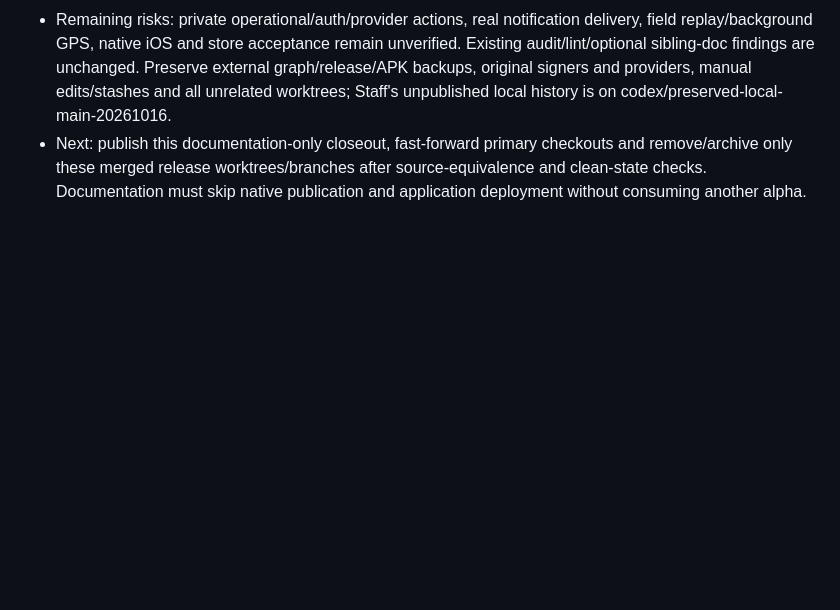
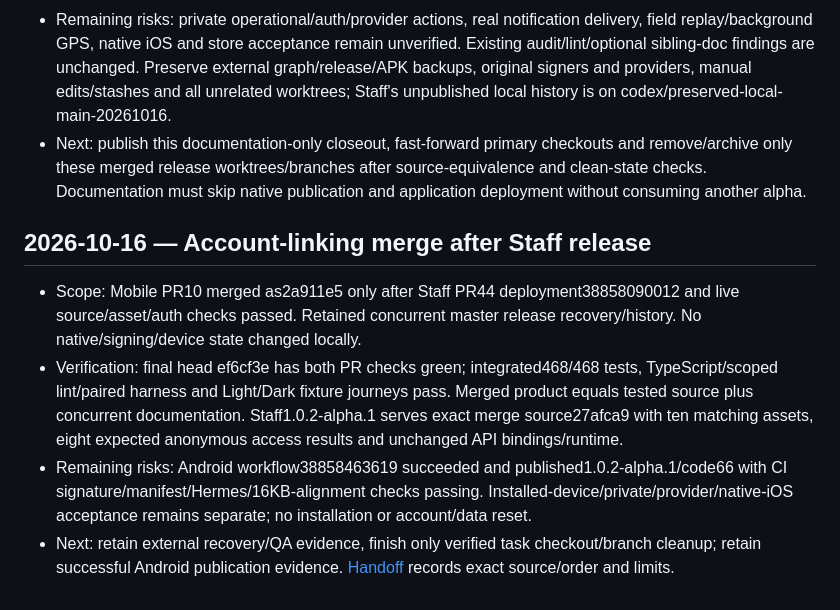
Before and after one commit to aymkopi/aleconnect-mobile, a Markdown page: docs/agent-harness/implementation-history.md, the part around the change. GitHub-like rendering; blank space fills up the shorter version.

Commit message:
docs: record account-linking release

```diff
--- a/docs/agent-harness/implementation-history.md
+++ b/docs/agent-harness/implementation-history.md
@@ -564,3 +564,10 @@ Closeout: harness validation against the reviewed Staff companion and git diff -
 - Verification: all exact-head PR checks and the three final publication workflows pass. Staff 1.0.1-alpha.1 matches its deployed source and six read-only production checks; the active automatic Worker equals the CI script/bindings/runtime. Mobile 1.0.1-alpha.1/code 65 and Lineman 1.0.0-alpha.1/code 2 match downloaded asset/tag/source/signature/native-alignment checks. Each exact APK passes three cold launches on 25069PTEBG; Mobile retains its session and Lineman renders Field access. No data clearing or migration. See the release-versioning acceptance table for immutable links and hashes.
 - Remaining risks: private operational/auth/provider actions, real notification delivery, field replay/background GPS, native iOS and store acceptance remain unverified. Existing audit/lint/optional sibling-doc findings are unchanged. Preserve external graph/release/APK backups, original signers and providers, manual edits/stashes and all unrelated worktrees; Staff's unpublished local history is on codex/preserved-local-main-20261016.
 - Next: publish this documentation-only closeout, fast-forward primary checkouts and remove/archive only these merged release worktrees/branches after source-equivalence and clean-state checks. Documentation must skip native publication and application deployment without consuming another alpha.
+
+## 2026-10-16 — Account-linking merge after Staff release
+
+- Scope: Mobile PR10 merged as2a911e5 only after Staff PR44 deployment38858090012 and live source/asset/auth checks passed. Retained concurrent master release recovery/history. No native/signing/device state changed locally.
+- Verification: final head ef6cf3e has both PR checks green; integrated468/468 tests, TypeScript/scoped lint/paired harness and Light/Dark fixture journeys pass. Merged product equals tested source plus concurrent documentation. Staff1.0.2-alpha.1 serves exact merge source27afca9 with ten matching assets, eight expected anonymous access results and unchanged API bindings/runtime.
+- Remaining risks: Android workflow38858463619 succeeded and published1.0.2-alpha.1/code66 with CI signature/manifest/Hermes/16KB-alignment checks passing. Installed-device/private/provider/native-iOS acceptance remains separate; no installation or account/data reset.
+- Next: retain external recovery/QA evidence, finish only verified task checkout/branch cleanup; retain successful Android publication evidence. [Handoff](tasks/account-linking-refinement.md) records exact source/order and limits.
```
Also changed, not shown: docs/agent-harness/active-work.md (+1 -1 lines), 1 other file.
